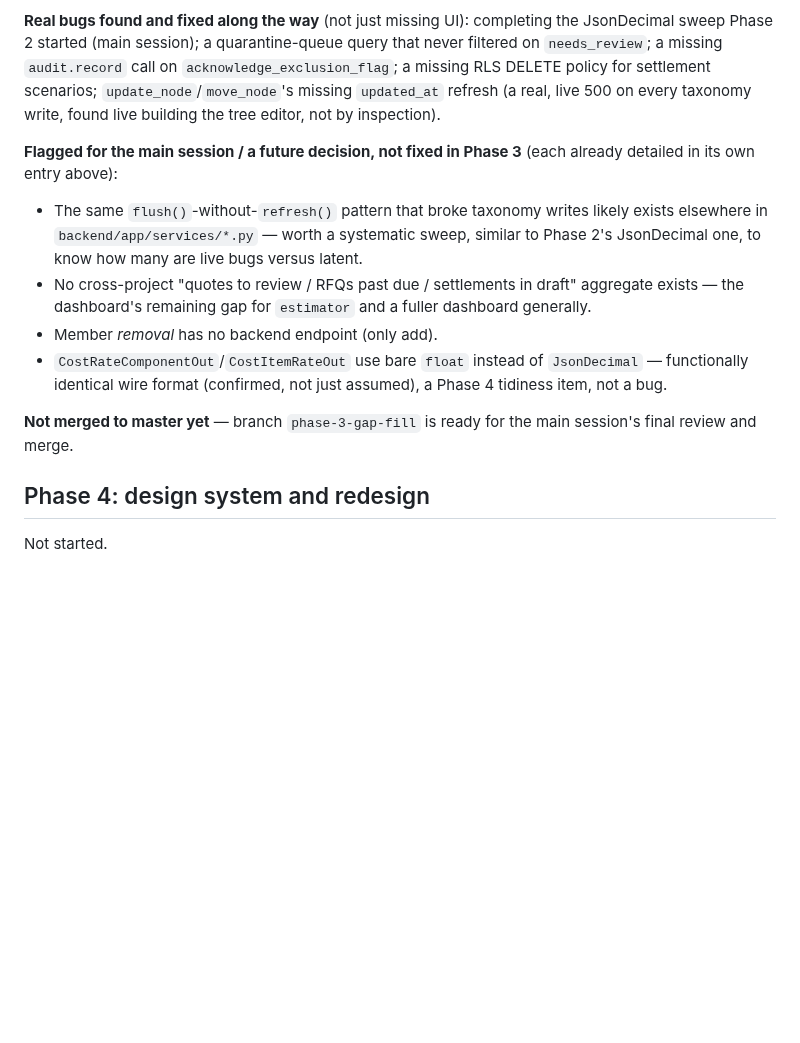
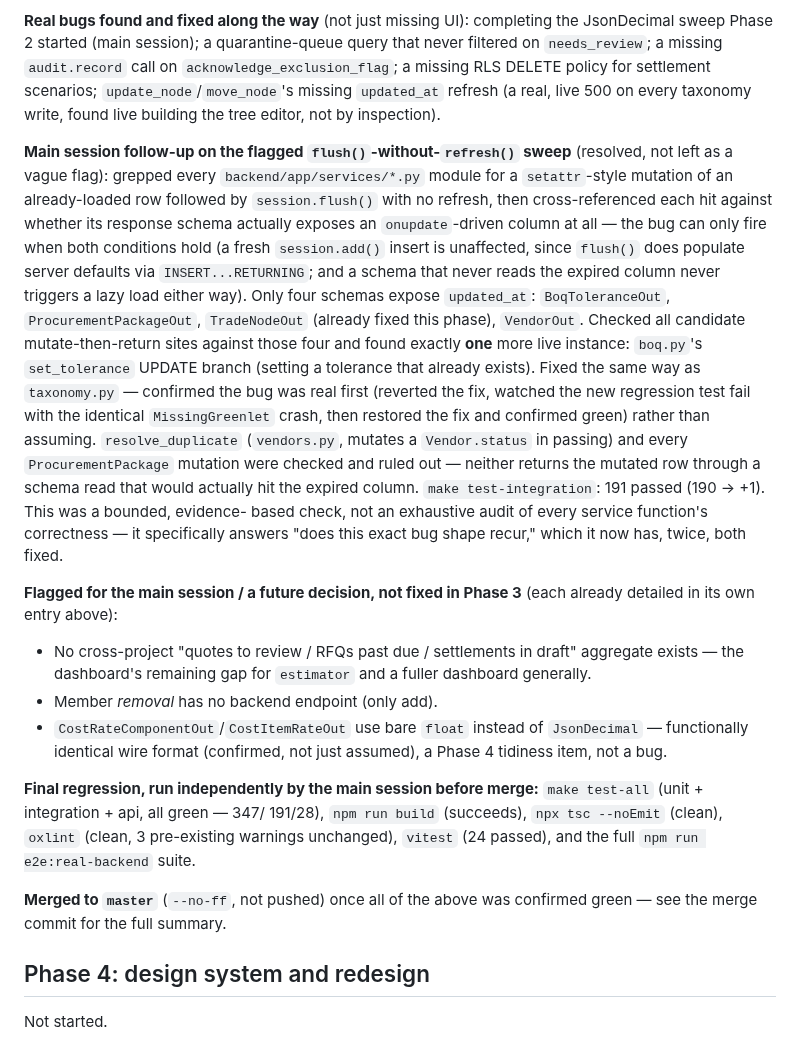
Before and after one commit to Lumo-Solutions/est, a Markdown page: docs/ui-qa/log.md, the part around the change. Rendered like a GitHub page; blank space fills up the shorter version.

Commit message:
docs: log the boq.py flush-refresh fix and final Phase 3 regression results
Co-Authored-By: Claude Sonnet 5 <noreply@anthropic.com>

```diff
--- a/docs/ui-qa/log.md
+++ b/docs/ui-qa/log.md
@@ -1037,12 +1037,34 @@ policy for settlement scenarios; `update_node`/`move_node`'s missing
 `updated_at` refresh (a real, live 500 on every taxonomy write, found
 live building the tree editor, not by inspection).
 
+**Main session follow-up on the flagged `flush()`-without-`refresh()`
+sweep** (resolved, not left as a vague flag): grepped every
+`backend/app/services/*.py` module for a `setattr`-style mutation of an
+already-loaded row followed by `session.flush()` with no refresh, then
+cross-referenced each hit against whether its response schema actually
+exposes an `onupdate`-driven column at all — the bug can only fire when
+both conditions hold (a fresh `session.add()` insert is unaffected,
+since `flush()` does populate server defaults via `INSERT...RETURNING`;
+and a schema that never reads the expired column never triggers a lazy
+load either way). Only four schemas expose `updated_at`:
+`BoqToleranceOut`, `ProcurementPackageOut`, `TradeNodeOut` (already fixed
+this phase), `VendorOut`. Checked all candidate mutate-then-return sites
+against those four and found exactly **one** more live instance:
+`boq.py`'s `set_tolerance` UPDATE branch (setting a tolerance that
+already exists). Fixed the same way as `taxonomy.py` — confirmed the bug
+was real first (reverted the fix, watched the new regression test fail
+with the identical `MissingGreenlet` crash, then restored the fix and
+confirmed green) rather than assuming. `resolve_duplicate` (`vendors.py`,
+mutates a `Vendor.status` in passing) and every `ProcurementPackage`
+mutation were checked and ruled out — neither returns the mutated row
+through a schema read that would actually hit the expired column. `make
+test-integration`: 191 passed (190 → +1). This was a bounded, evidence-
+based check, not an exhaustive audit of every service function's
+correctness — it specifically answers "does this exact bug shape recur,"
+which it now has, twice, both fixed.
+
 **Flagged for the main session / a future decision, not fixed in Phase
 3** (each already detailed in its own entry above):
-- The same `flush()`-without-`refresh()` pattern that broke taxonomy
-  writes likely exists elsewhere in `backend/app/services/*.py` — worth a
-  systematic sweep, similar to Phase 2's JsonDecimal one, to know how many
-  are live bugs versus latent.
 - No cross-project "quotes to review / RFQs past due / settlements in
   draft" aggregate exists — the dashboard's remaining gap for `estimator`
   and a fuller dashboard generally.
@@ -1051,8 +1073,14 @@ live building the tree editor, not by inspection).
   `JsonDecimal` — functionally identical wire format (confirmed, not just
   assumed), a Phase 4 tidiness item, not a bug.
 
-**Not merged to master yet** — branch `phase-3-gap-fill` is ready for the
-main session's final review and merge.
+**Final regression, run independently by the main session before
+merge:** `make test-all` (unit + integration + api, all green — 347/
+191/28), `npm run build` (succeeds), `npx tsc --noEmit` (clean), `oxlint`
+(clean, 3 pre-existing warnings unchanged), `vitest` (24 passed), and the
+full `npm run e2e:real-backend` suite.
+
+**Merged to `master`** (`--no-ff`, not pushed) once all of the above was
+confirmed green — see the merge commit for the full summary.
 
 ## Phase 4: design system and redesign
 Not started.
```
